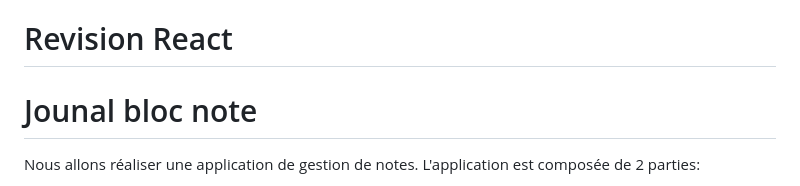
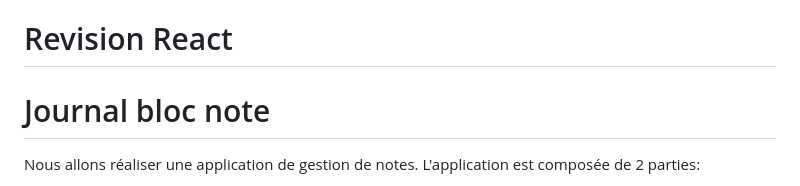
Before and after one commit to O-clock-Spe-React/Revision-React, a Markdown page: README.md, the part around the change. Rendered like a GitHub page.

```diff
--- a/README.md
+++ b/README.md
@@ -1,5 +1,5 @@
 # Revision React
-# Jounal bloc note
+# Journal bloc note
 
 Nous allons réaliser une application de gestion de notes. L'application est composée de 2 parties:
 1. Une partie supérieure avec toutes les notes enregistrées, ce sont simplement des blocs contenant chacune des notes ajoutées par l'utilisateur, affichées les unes après les autres avec une scrollbar.
```
